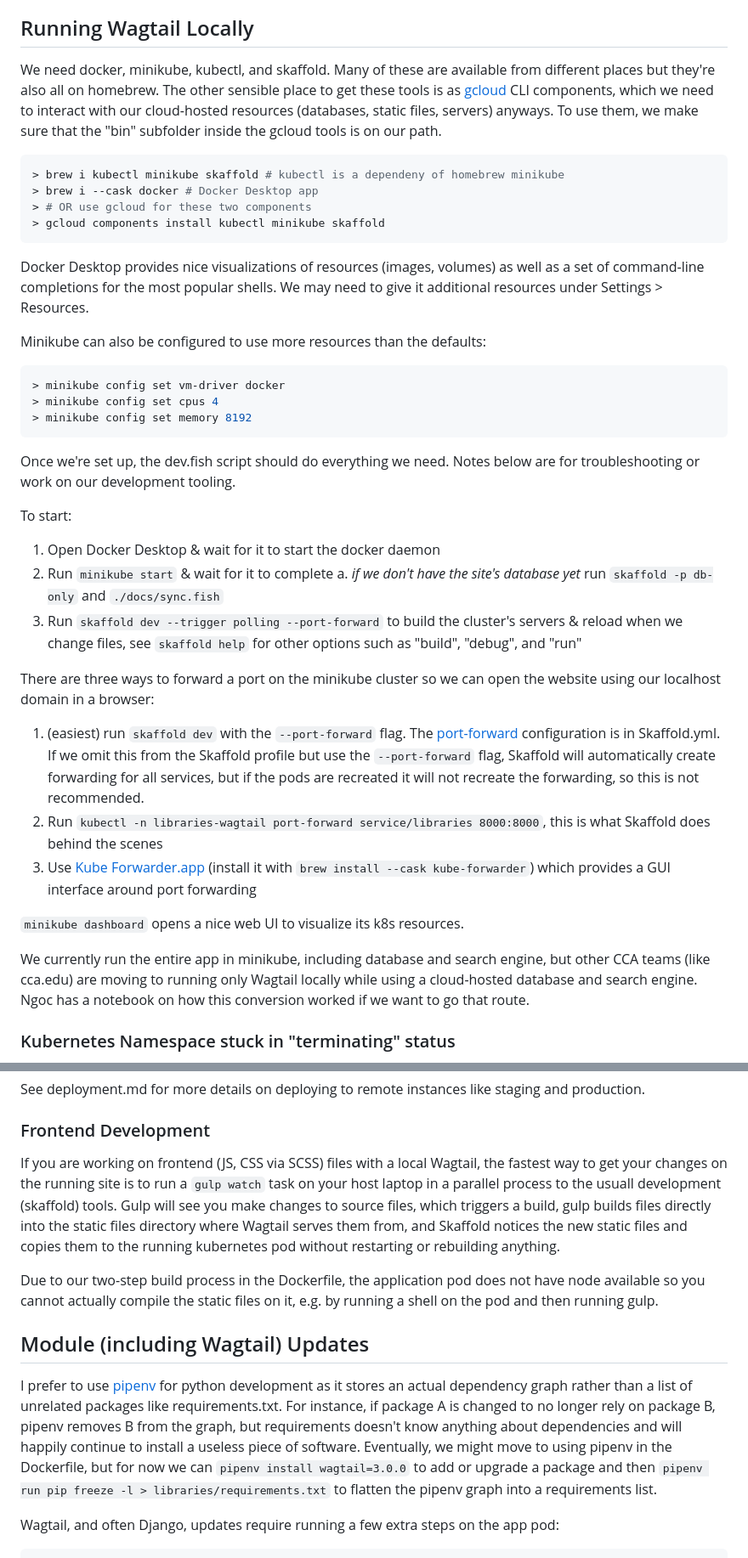
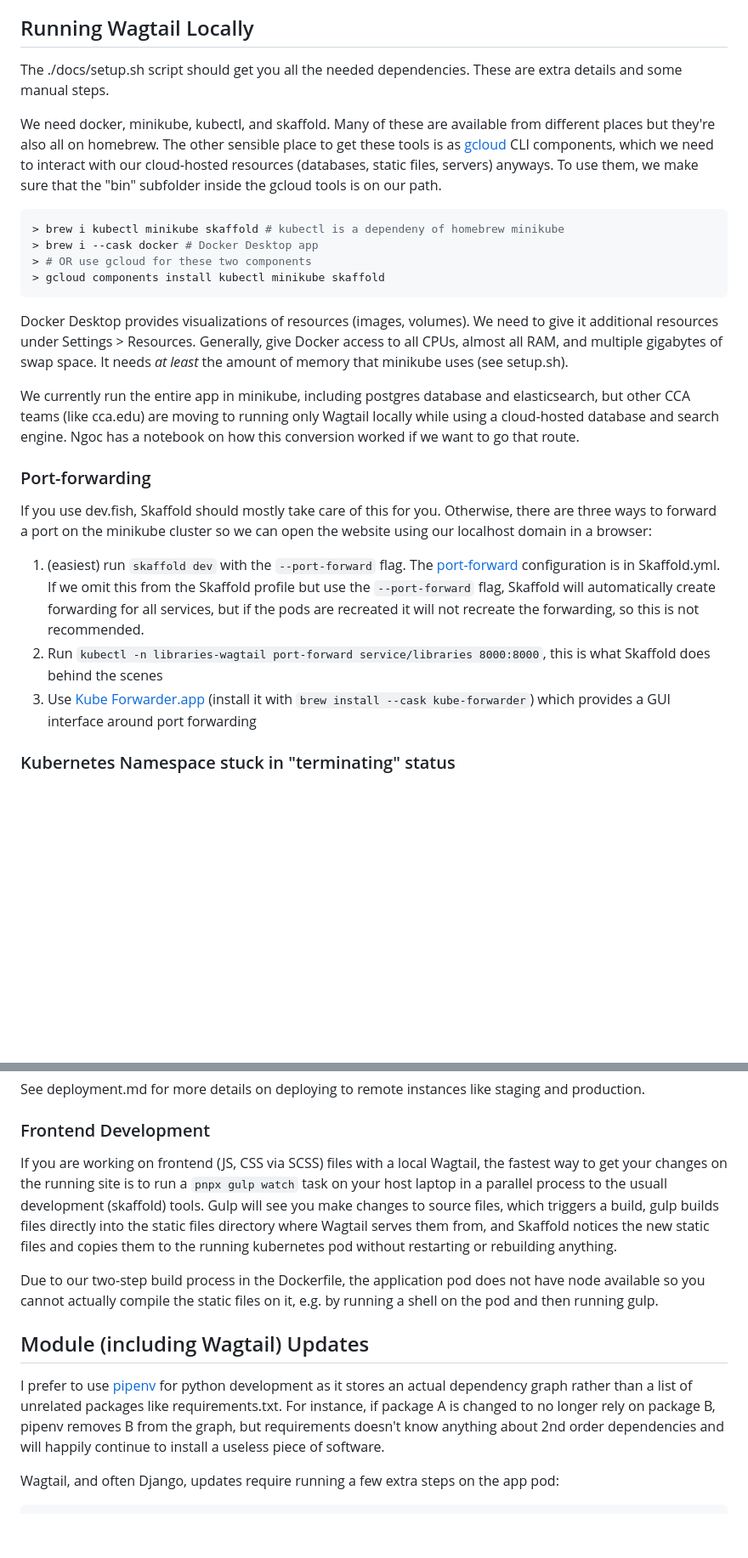
Before and after one commit to cca/libraries_wagtail, a Markdown page: docs/readme.md, 2 parts joined by grey strips. Shown: that part at 85% size. Drawn GitHub-style; blank space fills up the shorter version.

````diff
--- a/docs/readme.md
+++ b/docs/readme.md
@@ -3,6 +3,8 @@
 This folder contains the generic documentation for the CCA Libraries Wagtail site as well as development scripts, all of which are meant to be run from the parent directory. Most of the site's apps also have readme files with more information specific to them.
 
 ## Running Wagtail Locally
+
+The ./docs/setup.sh script should get you all the needed dependencies. These are extra details and some manual steps.
 
 We need docker, minikube, kubectl, and skaffold. Many of these are available from different places but they're also all on homebrew. The other sensible place to get these tools is as [gcloud](https://cloud.google.com/sdk/docs/install) CLI components, which we need to interact with our cloud-hosted resources (databases, static files, servers) anyways. To use them, we make sure that the "bin" subfolder inside the gcloud tools is on our path.
 
@@ -13,34 +15,17 @@ We need docker, minikube, kubectl, and skaffold. Many of these are available fro
 > gcloud components install kubectl minikube skaffold
 ```
 
-Docker Desktop provides nice visualizations of resources (images, volumes) as well as a set of command-line completions for the most popular shells. We may need to give it additional resources under Settings > Resources.
+Docker Desktop provides visualizations of resources (images, volumes). We need to give it additional resources under Settings > Resources. Generally, give Docker access to all CPUs, almost all RAM, and multiple gigabytes of swap space. It needs _at least_ the amount of memory that minikube uses (see setup.sh).
 
-Minikube can also be configured to use more resources than the defaults:
+We currently run the entire app in minikube, including postgres database and elasticsearch, but other CCA teams (like cca.edu) are moving to running only Wagtail locally while using a cloud-hosted database and search engine. Ngoc has a notebook on how this conversion worked if we want to go that route.
 
-```sh
-> minikube config set vm-driver docker
-> minikube config set cpus 4
-> minikube config set memory 8192
-```
+### Port-forwarding
 
-Once we're set up, the dev.fish script should do everything we need. Notes below are for troubleshooting or work on our development tooling.
-
-To start:
-
-1. Open Docker Desktop & wait for it to start the docker daemon
-2. Run `minikube start` & wait for it to complete
-  a. _if we don't have the site's database yet_ run `skaffold -p db-only` and `./docs/sync.fish`
-3. Run `skaffold dev --trigger polling --port-forward` to build the cluster's servers & reload when we change files, see `skaffold help` for other options such as "build", "debug", and "run"
-
-There are three ways to forward a port on the minikube cluster so we can open the website using our localhost domain in a browser:
+If you use dev.fish, Skaffold should mostly take care of this for you. Otherwise, there are three ways to forward a port on the minikube cluster so we can open the website using our localhost domain in a browser:
 
 1. (easiest) run `skaffold dev` with the `--port-forward` flag. The [port-forward](https://skaffold.dev/docs/pipeline-stages/port-forwarding/) configuration is in Skaffold.yml. If we omit this from the Skaffold profile but use the `--port-forward` flag, Skaffold will automatically create forwarding for all services, but if the pods are recreated it will not recreate the forwarding, so this is not recommended.
 2. Run `kubectl -n libraries-wagtail port-forward service/libraries 8000:8000`, this is what Skaffold does behind the scenes
 3. Use [Kube Forwarder.app](https://kube-forwarder.pixelpoint.io/) (install it with `brew install --cask kube-forwarder`) which provides a GUI interface around port forwarding
-
-`minikube dashboard` opens a nice web UI to visualize its k8s resources.
-
-We currently run the entire app in minikube, including database and search engine, but other CCA teams (like cca.edu) are moving to running only Wagtail locally while using a cloud-hosted database and search engine. Ngoc has a notebook on how this conversion worked if we want to go that route.
 
 ### Kubernetes Namespace stuck in "terminating" status
 
@@ -112,13 +97,13 @@ See deployment.md for more details on deploying to remote instances like staging
 
 ### Frontend Development
 
-If you are working on frontend (JS, CSS via SCSS) files with a local Wagtail, the fastest way to get your changes on the running site is to run a `gulp watch` task on your host laptop in a parallel process to the usuall development (skaffold) tools. Gulp will see you make changes to source files, which triggers a build, gulp builds files directly into the static files directory where Wagtail serves them from, and Skaffold notices the new static files and copies them to the running kubernetes pod without restarting or rebuilding anything.
+If you are working on frontend (JS, CSS via SCSS) files with a local Wagtail, the fastest way to get your changes on the running site is to run a `pnpx gulp watch` task on your host laptop in a parallel process to the usuall development (skaffold) tools. Gulp will see you make changes to source files, which triggers a build, gulp builds files directly into the static files directory where Wagtail serves them from, and Skaffold notices the new static files and copies them to the running kubernetes pod without restarting or rebuilding anything.
 
 Due to our two-step build process in the Dockerfile, the application pod does not have node available so you cannot actually compile the static files on it, e.g. by running a shell on the pod and then running gulp.
 
 ## Module (including Wagtail) Updates
 
-I prefer to use [pipenv](https://pipenv.pypa.io/en/latest/) for python development as it stores an actual dependency graph rather than a list of unrelated packages like requirements.txt. For instance, if package A is changed to no longer rely on package B, pipenv removes B from the graph, but requirements doesn't know anything about dependencies and will happily continue to install a useless piece of software. Eventually, we might move to using pipenv in the Dockerfile, but for now we can `pipenv install wagtail=3.0.0` to add or upgrade a package and then `pipenv run pip freeze -l > libraries/requirements.txt` to flatten the pipenv graph into a requirements list.
+I prefer to use [pipenv](https://pipenv.pypa.io/en/latest/) for python development as it stores an actual dependency graph rather than a list of unrelated packages like requirements.txt. For instance, if package A is changed to no longer rely on package B, pipenv removes B from the graph, but requirements doesn't know anything about 2nd order dependencies and will happily continue to install a useless piece of software.
 
 Wagtail, and often Django, updates require running a few extra steps on the app pod:
 
````
Also changed, not shown: other parts of docs/readme.md (+1 -1 lines).
